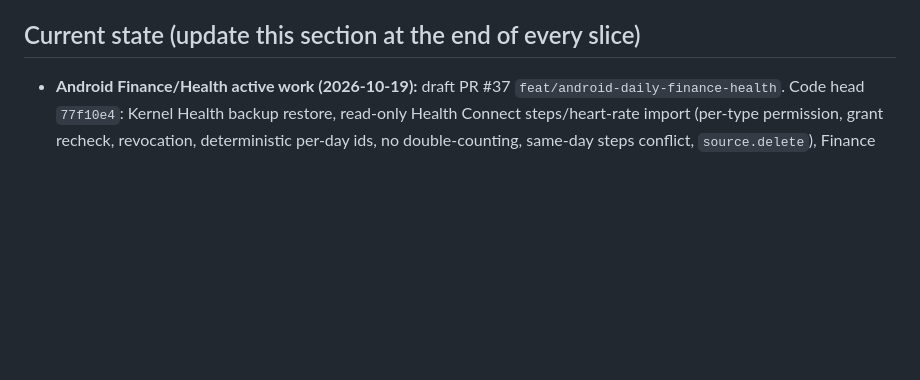
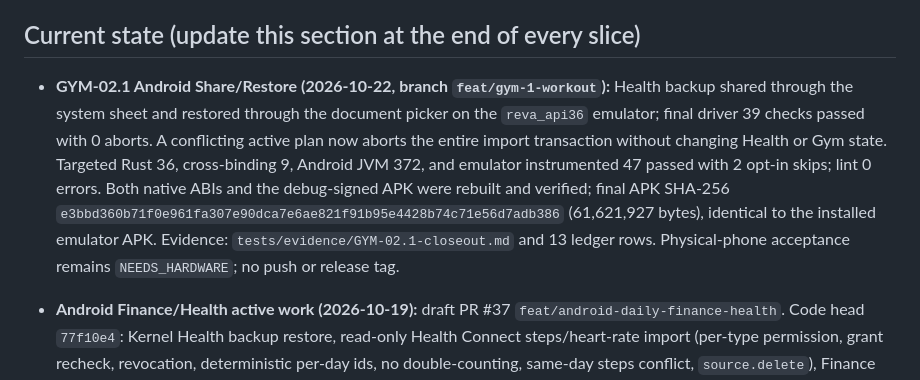
Before and after one commit to ckvishwa/Reva, a Markdown page: CLAUDE.md, the part around the change. Rendered like a GitHub page; blank space fills up the shorter version.

Commit message:
GYM-02.1: record slice closeout state

```diff
--- a/CLAUDE.md
+++ b/CLAUDE.md
@@ -11,6 +11,8 @@ REVA is a personal AI that you talk to through an animated avatar. It has a WinU
 - If `docs/spec/REVA_v2.0/` is missing or the paths differ (for example the old `docs/08_CONTRACTS/`), stop and tell me. Don't guess paths.
 
 ## Current state (update this section at the end of every slice)
+
+- **GYM-02.1 Android Share/Restore (2026-10-22, branch `feat/gym-1-workout`):** Health backup shared through the system sheet and restored through the document picker on the `reva_api36` emulator; final driver 39 checks passed with 0 aborts. A conflicting active plan now aborts the entire import transaction without changing Health or Gym state. Targeted Rust 36, cross-binding 9, Android JVM 372, and emulator instrumented 47 passed with 2 opt-in skips; lint 0 errors. Both native ABIs and the debug-signed APK were rebuilt and verified; final APK SHA-256 `e3bbd360b71f0e961fa307e90dca7e6ae821f91b95e4428b74c71e56d7adb386` (61,621,927 bytes), identical to the installed emulator APK. Evidence: `tests/evidence/GYM-02.1-closeout.md` and 13 ledger rows. Physical-phone acceptance remains `NEEDS_HARDWARE`; no push or release tag.
 
 - **Android Finance/Health active work (2026-10-19):** draft PR #37 `feat/android-daily-finance-health`. Code head `77f10e4`: Kernel Health backup restore, read-only Health Connect steps/heart-rate import (per-type permission, grant recheck, revocation, deterministic per-day ids, no double-counting, same-day steps conflict, `source.delete`), Finance `recurring_summary`/`networth_report` with fresh-install restore parity, Android UI for all of it, egress/safety tests; More no longer says Health is coming soon. Local: Rust 112 passed, Android JVM 346, Python 1705/20 skipped. Debug preview APK from `77f10e4`, SHA-256 `86ad3fdf...5ea3`; not staged (alpha.12 dir absent), not production-signed. Physical-device checklist is NEEDS_HARDWARE; see `docs/android/finance-health-progress.md` and `docs/android/health-connect.md`. Not a release; no Phase D.
 
```
